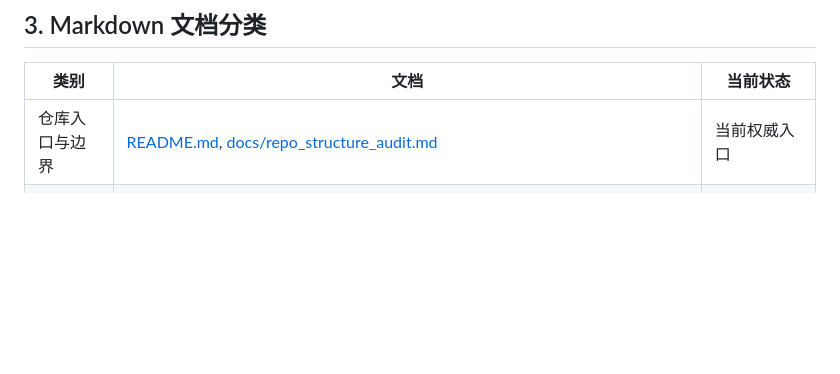
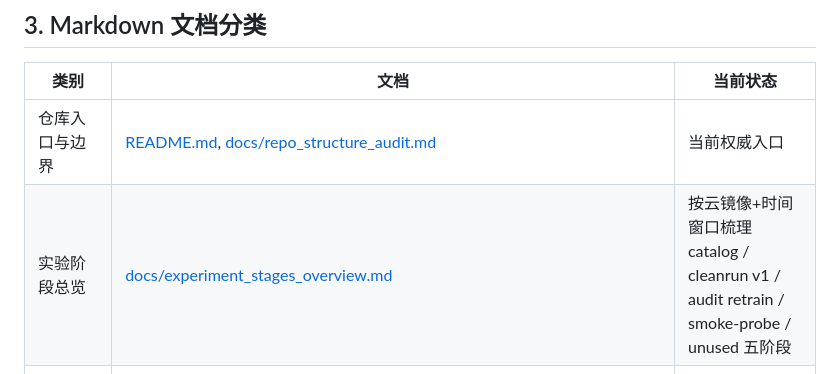
Before and after one commit to davidjin1214/auvhamnode-g3_5_5, a Markdown page: EXPERIMENT_PROGRESS_TRACKER.md, the part around the change. Drawn GitHub-style; blank space fills up the shorter version.

```diff
--- a/EXPERIMENT_PROGRESS_TRACKER.md
+++ b/EXPERIMENT_PROGRESS_TRACKER.md
@@ -41,6 +41,7 @@ REMUS100 simulation
 | 类别 | 文档 | 当前状态 |
 |---|---|---|
 | 仓库入口与边界 | [README.md](README.md), [docs/repo_structure_audit.md](docs/repo_structure_audit.md) | 当前权威入口 |
+| 实验阶段总览 | [docs/experiment_stages_overview.md](docs/experiment_stages_overview.md) | 按云镜像+时间窗口梳理 catalog / cleanrun v1 / audit retrain / smoke-probe / unused 五阶段 |
 | 总体研究计划 | [docs/phnode_realistic_validation_plan.md](docs/phnode_realistic_validation_plan.md) | 研究计划，不是执行记录 |
 | 现实导向执行方案 | [docs/phnode_realistic_validation_execution_plan.md](docs/phnode_realistic_validation_execution_plan.md), [docs/phase1_realistic_validation_plan.md](docs/phase1_realistic_validation_plan.md) | 当前 P0-P1 / Phase-1A 执行方案 |
 | OC 补充实验计划 | [docs/oc_followup_experiment_plan.md](docs/oc_followup_experiment_plan.md) | P1 已执行并报告；P2/P3 尚未完成 |
```
Also changed, not shown: docs/experiment_stages_overview.md (added, +197 -0 lines).
